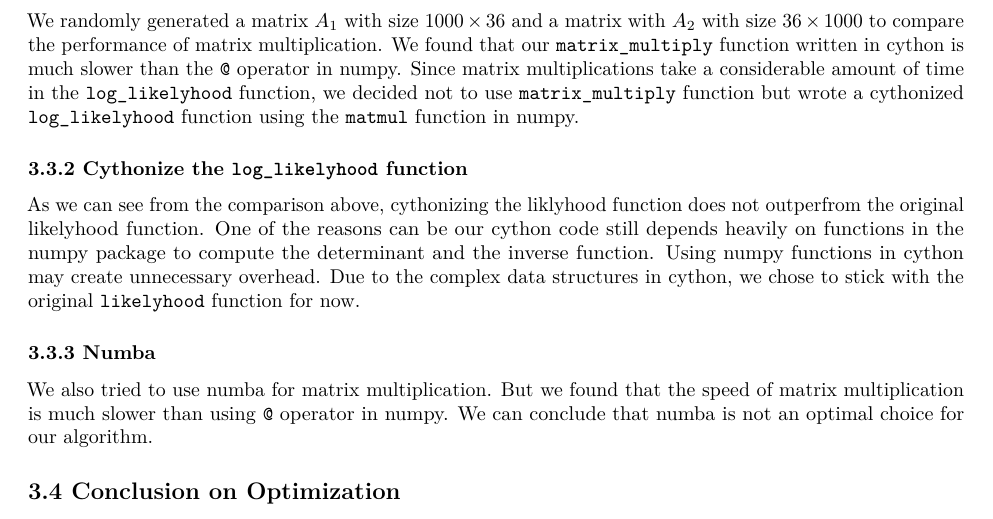
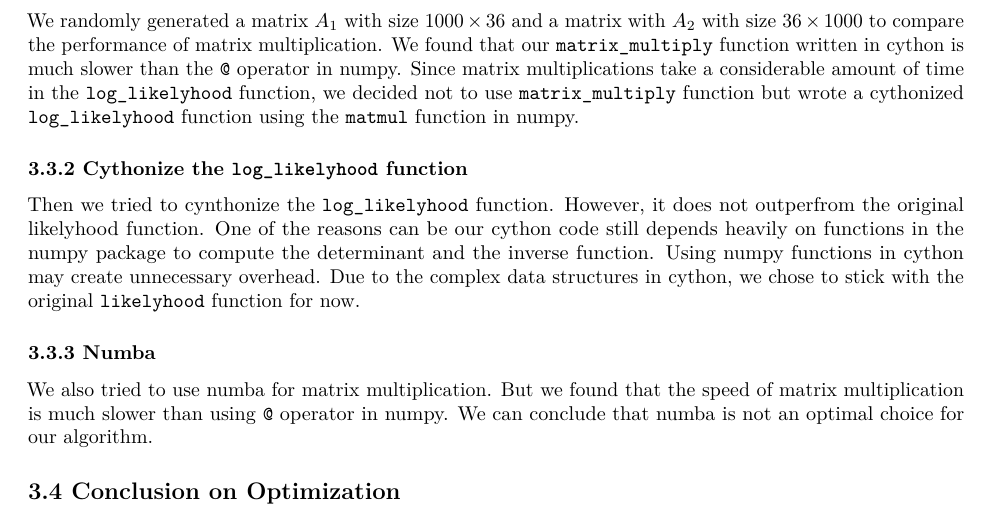
Before and after one commit to peytonychen7/STA-663-Final-Project, an R Markdown document (Final Report 2.Rmd): part of page 5 of 15, cut so that both start at the same text. Rendered offline with R 4.5, knitr and Pandoc, then LaTeX, with nearby package versions.

Commit message:
Minor update on final report

```diff
--- a/Final Report 2.Rmd
+++ b/Final Report 2.Rmd
@@ -164,7 +164,7 @@ We randomly generated a matrix $A_1$ with size $1000 \times 36$ and a matrix wit
 
 ### 3.3.2 Cythonize the `log_likelyhood` function
 
-As we can see from the comparison above, cythonizing the liklyhood function does not outperfrom the original likelyhood function. One of the reasons can be our cython code still depends heavily on functions in the numpy package to compute the determinant and the inverse function. Using numpy functions in cython may create unnecessary overhead. Due to the complex data structures in cython, we chose to stick with the original `likelyhood` function for now.
+Then we tried to cynthonize the `log_likelyhood` function. However, it does not outperfrom the original likelyhood function. One of the reasons can be our cython code still depends heavily on functions in the numpy package to compute the determinant and the inverse function. Using numpy functions in cython may create unnecessary overhead. Due to the complex data structures in cython, we chose to stick with the original `likelyhood` function for now.
 
 ### 3.3.3 Numba
 
```
Also changed, not shown: 1 other file.
